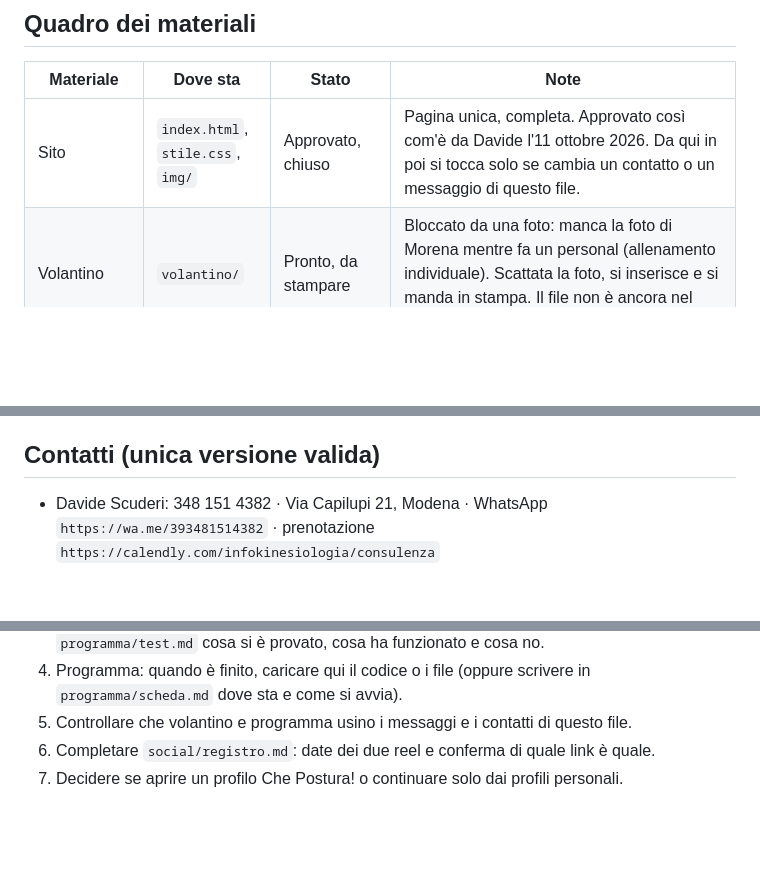
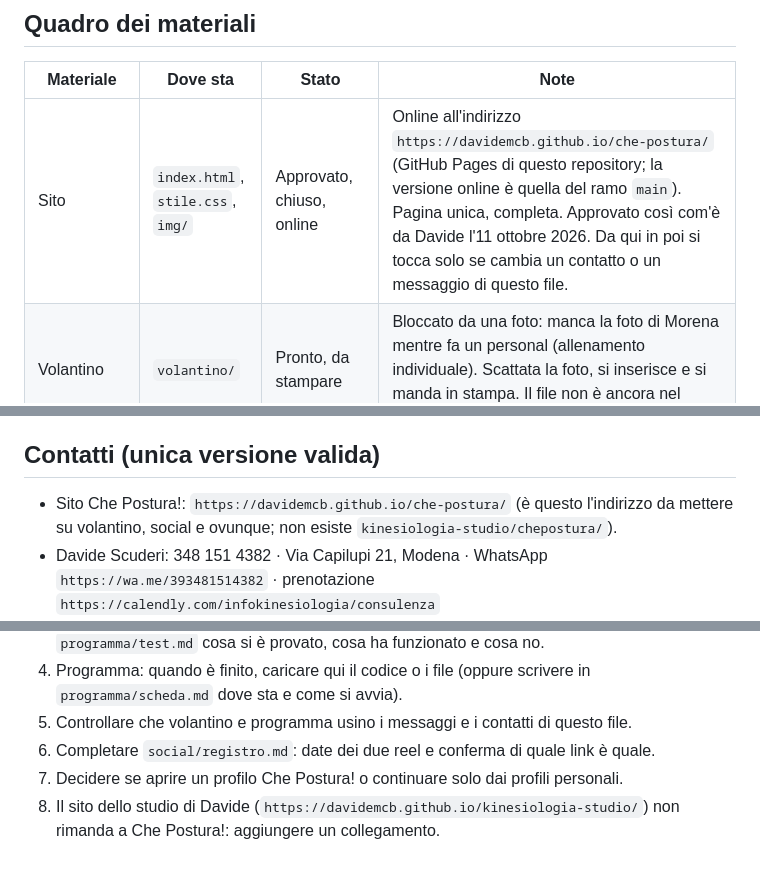
Before and after one commit to davidemcb/che-postura, a Markdown page: CLAUDE.md, 3 parts joined by grey strips. GitHub-like rendering; blank space fills up the shorter version.

Commit message:
Controllore: indirizzo online del sito e collegamento dal sito dello studio
Co-Authored-By: Claude Fable 5.1 <noreply@anthropic.com>
Claude-Session: https://claude.ai/code/session_01VUbucSRX8KHaatx4HppB8d

```diff
--- a/CLAUDE.md
+++ b/CLAUDE.md
@@ -16,7 +16,7 @@ Formula del progetto: **1 + 1 fa 3**.
 
 | Materiale | Dove sta | Stato | Note |
 |-----------|----------|-------|------|
-| Sito | `index.html`, `stile.css`, `img/` | Approvato, chiuso | Pagina unica, completa. Approvato così com'è da Davide l'11 ottobre 2026. Da qui in poi si tocca solo se cambia un contatto o un messaggio di questo file. |
+| Sito | `index.html`, `stile.css`, `img/` | Approvato, chiuso, online | Online all'indirizzo `https://davidemcb.github.io/che-postura/` (GitHub Pages di questo repository; la versione online è quella del ramo `main`). Pagina unica, completa. Approvato così com'è da Davide l'11 ottobre 2026. Da qui in poi si tocca solo se cambia un contatto o un messaggio di questo file. |
 | Volantino | `volantino/` | Pronto, da stampare | Bloccato da una foto: manca la foto di Morena mentre fa un personal (allenamento individuale). Scattata la foto, si inserisce e si manda in stampa. Il file non è ancora nel repository: da caricare qui (sorgente + PDF). |
 | Programma di analisi posturale | `programma/` | In lavorazione, poi da testare | È il programma del passo 2 del metodo: si inseriscono le foto della persona, il programma fa l'analisi posturale e permette di monitorare nel tempo cosa cambia. Davide lo sta finendo in questi giorni (ottobre 2026). Quando è finito si passa al test; prima del test non si considera pronto. Marker: bollini adesivi da cartolibreria (12 mm, blu e verde). Descrizione in `programma/scheda.md`. |
 | Social | `social/` | In corso | Video fatti da Davide e Morena insieme, pubblicati su Instagram sul profilo di Davide. Due reel pubblicati finora: Davide mostra come lavora; Morena introduce l'idea del lavoro in comune. Registro con i link in `social/registro.md`. |
@@ -42,6 +42,8 @@ Fonte di verità: il sito (`index.html`). Se cambia lì, cambia in tutti gli alt
 
 ## Contatti (unica versione valida)
 
+- Sito Che Postura!: `https://davidemcb.github.io/che-postura/` (è questo l'indirizzo da
+  mettere su volantino, social e ovunque; non esiste `kinesiologia-studio/chepostura/`).
 - Davide Scuderi: 348 151 4382 · Via Capilupi 21, Modena ·
   WhatsApp `https://wa.me/393481514382` ·
   prenotazione `https://calendly.com/infokinesiologia/consulenza`
@@ -91,3 +93,4 @@ Se un contatto cambia: aggiornarlo qui, poi nel sito, poi in ogni altro material
 5. Controllare che volantino e programma usino i messaggi e i contatti di questo file.
 6. Completare `social/registro.md`: date dei due reel e conferma di quale link è quale.
 7. Decidere se aprire un profilo Che Postura! o continuare solo dai profili personali.
+8. Il sito dello studio di Davide (`https://davidemcb.github.io/kinesiologia-studio/`) non rimanda a Che Postura!: aggiungere un collegamento.
```
